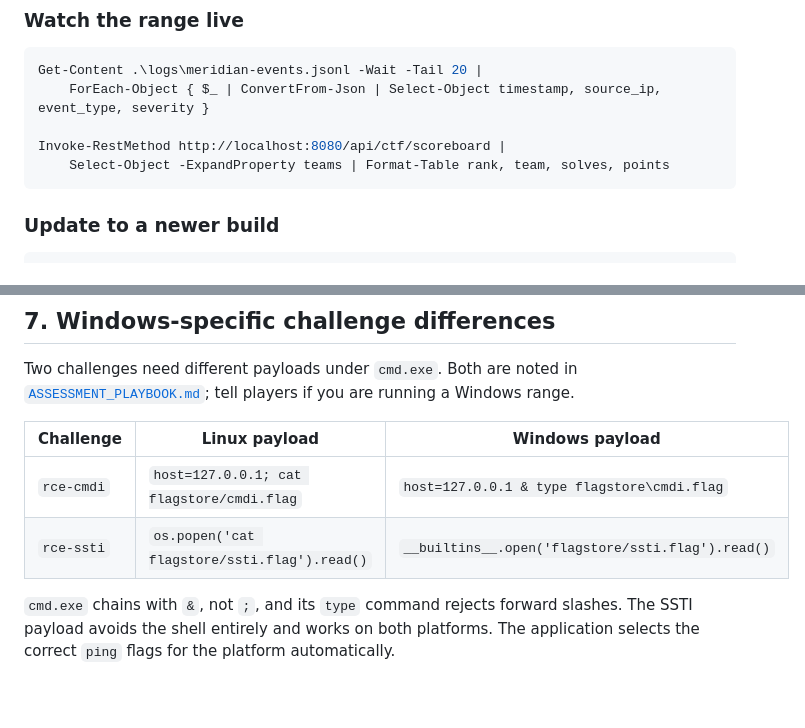
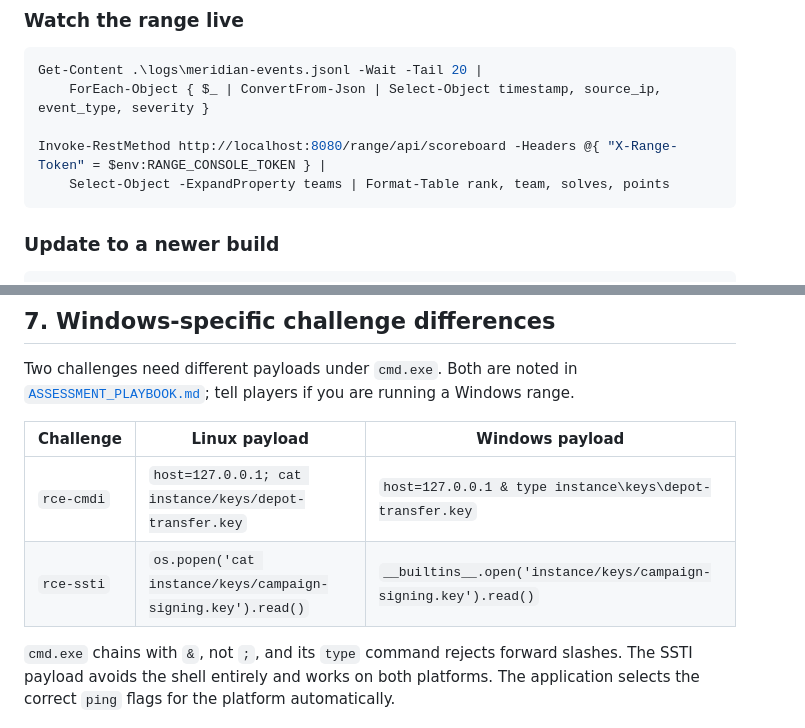
Before and after one commit to DrHayabusa/HELPAG-VAPT-Test-Site, a Markdown page: WINDOWS_IIS_DEPLOYMENT_GUIDE.md, 2 parts joined by grey strips. Drawn GitHub-style; blank space fills up the shorter version.

Commit message:
Fix three stale example blocks missed in the doc pass
- SPLUNK_INTEGRATION_GUIDE.md: the sample event JSON showed a flagstore/ path
  that no longer exists; now shows the real instance/keys/ path.
- WINDOWS_IIS_DEPLOYMENT_GUIDE.md: the progress-check command hit /api/ctf/scoreboard
  (renamed to /range/api/scoreboard and now token-gated), and the Windows
  payload-difference table still referenced flagstore/ files. Both corrected to
  the Meridian instance/keys/ artifacts.

Full doc audit now clean: no stale endpoint, path or event field in any markdown.

Co-Authored-By: Claude Opus 4.8 <noreply@anthropic.com>

````diff
--- a/WINDOWS_IIS_DEPLOYMENT_GUIDE.md
+++ b/WINDOWS_IIS_DEPLOYMENT_GUIDE.md
@@ -201,7 +201,7 @@ Start-ScheduledTask -TaskName HELPAG-VAPT-Test-Site
 Get-Content .\logs\meridian-events.jsonl -Wait -Tail 20 |
     ForEach-Object { $_ | ConvertFrom-Json | Select-Object timestamp, source_ip, event_type, severity }
 
-Invoke-RestMethod http://localhost:8080/api/ctf/scoreboard |
+Invoke-RestMethod http://localhost:8080/range/api/scoreboard -Headers @{ "X-Range-Token" = $env:RANGE_CONSOLE_TOKEN } |
     Select-Object -ExpandProperty teams | Format-Table rank, team, solves, points
 ```
 
@@ -225,8 +225,8 @@ Windows range.
 
 | Challenge | Linux payload | Windows payload |
 |---|---|---|
-| `rce-cmdi` | `host=127.0.0.1; cat flagstore/cmdi.flag` | `host=127.0.0.1 & type flagstore\cmdi.flag` |
-| `rce-ssti` | `os.popen('cat flagstore/ssti.flag').read()` | `__builtins__.open('flagstore/ssti.flag').read()` |
+| `rce-cmdi` | `host=127.0.0.1; cat instance/keys/depot-transfer.key` | `host=127.0.0.1 & type instance\keys\depot-transfer.key` |
+| `rce-ssti` | `os.popen('cat instance/keys/campaign-signing.key').read()` | `__builtins__.open('instance/keys/campaign-signing.key').read()` |
 
 `cmd.exe` chains with `&`, not `;`, and its `type` command rejects forward
 slashes. The SSTI payload avoids the shell entirely and works on both platforms.
````
Also changed, not shown: SPLUNK_INTEGRATION_GUIDE.md (+1 -1 lines).
